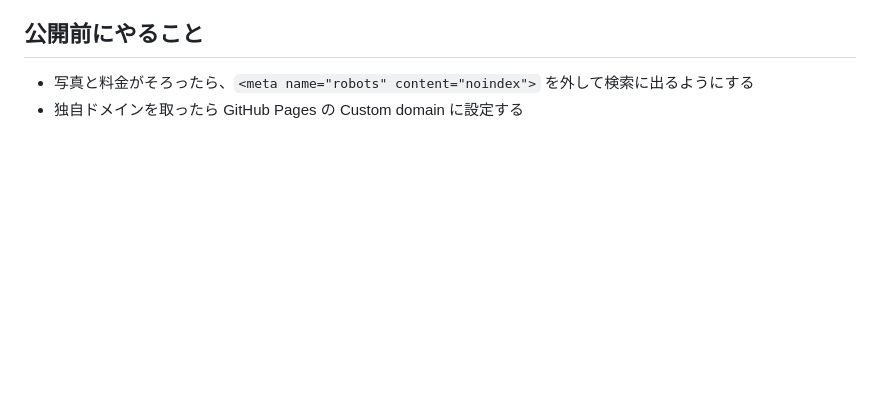
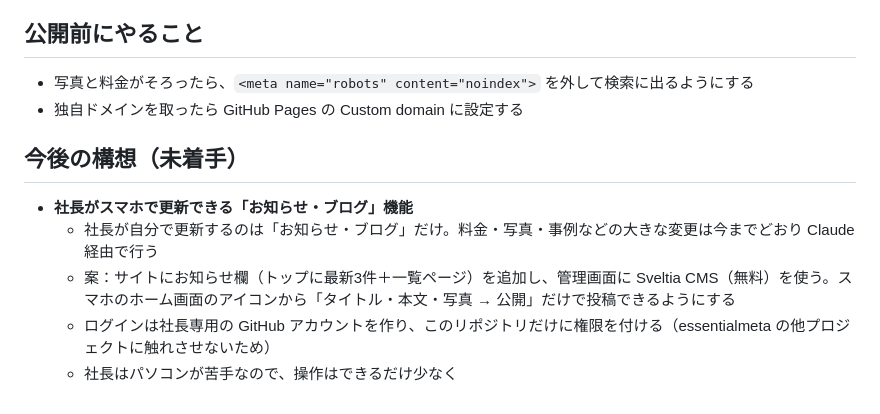
Before and after one commit to essentialmeta/yorozuya-tatsumi, a Markdown page: CLAUDE.md, the part around the change. GitHub-like rendering; blank space fills up the shorter version.

Commit message:
CLAUDE.md：お知らせ・ブログ管理画面の構想をメモ
Co-Authored-By: Claude Opus 5.5 <noreply@anthropic.com>
Claude-Session: https://claude.ai/code/session_01S6trYLinxYnduNnKPZeyvk

```diff
--- a/CLAUDE.md
+++ b/CLAUDE.md
@@ -62,3 +62,11 @@
 
 - 写真と料金がそろったら、`<meta name="robots" content="noindex">` を外して検索に出るようにする
 - 独自ドメインを取ったら GitHub Pages の Custom domain に設定する
+
+## 今後の構想（未着手）
+
+- **社長がスマホで更新できる「お知らせ・ブログ」機能**
+  - 社長が自分で更新するのは「お知らせ・ブログ」だけ。料金・写真・事例などの大きな変更は今までどおり Claude 経由で行う
+  - 案：サイトにお知らせ欄（トップに最新3件＋一覧ページ）を追加し、管理画面に Sveltia CMS（無料）を使う。スマホのホーム画面のアイコンから「タイトル・本文・写真 → 公開」だけで投稿できるようにする
+  - ログインは社長専用の GitHub アカウントを作り、このリポジトリだけに権限を付ける（essentialmeta の他プロジェクトに触れさせないため）
+  - 社長はパソコンが苦手なので、操作はできるだけ少なく
```
